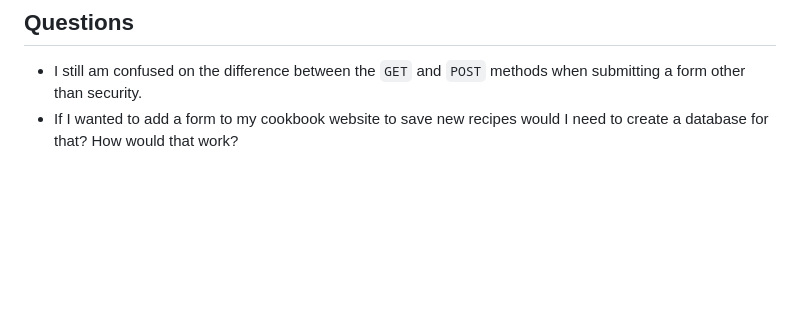
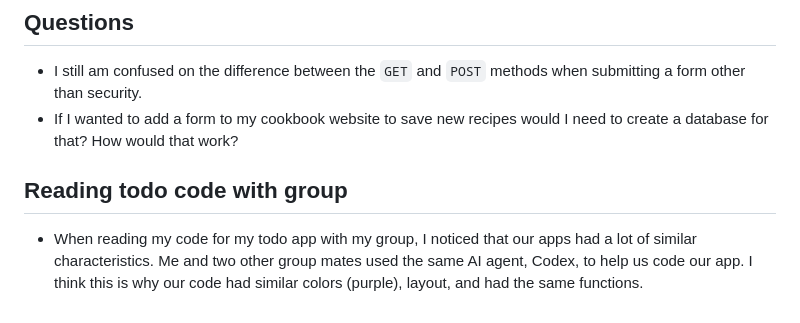
Before and after one commit to maricesar808/oim3690, a Markdown page: logs/wk06.md, the part around the change. Drawn GitHub-style; blank space fills up the shorter version.

Commit message:
Start week 6 log

```diff
--- a/logs/wk06.md
+++ b/logs/wk06.md
@@ -71,3 +71,6 @@ As many as you have.
 
 - I still am confused on the difference between the `GET` and `POST` methods when submitting a form other than security.
 - If I wanted to add a form to my cookbook website to save new recipes would I need to create a database for that? How would that work?
+
+## Reading todo code with group
+- When reading my code for my todo app with my group, I noticed that our apps had a lot of similar characteristics. Me and two other group mates used the same AI agent, Codex, to help us code our app. I think this is why our code had similar colors (purple), layout, and had the same functions.
```
